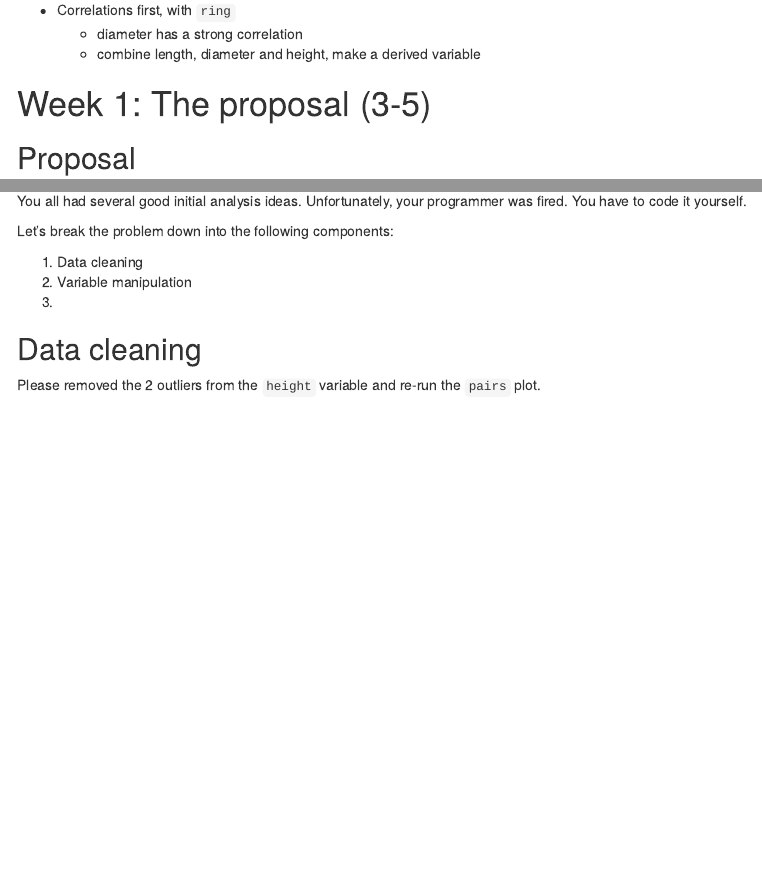
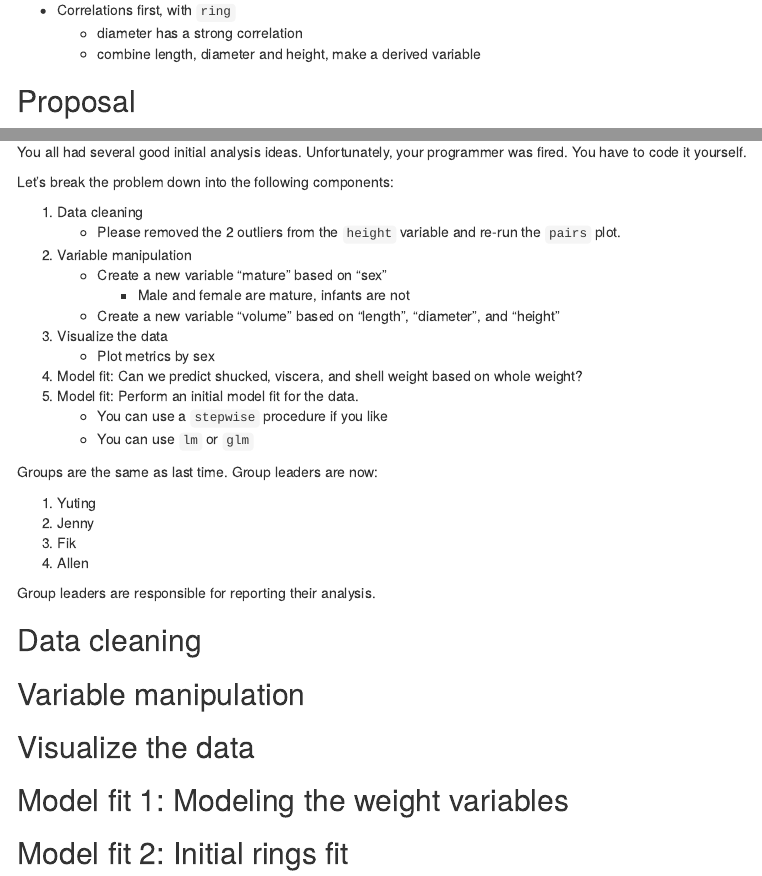
Before and after one commit to bca2/CPSC-541-abalone, an R Markdown document (abalone.Rmd): the page in a window 1100 px wide, from 1380 px down before the commit and from 1350 px down after it, so that both start at the same text, and a second part further down, joined at a grey line. Rendered offline with R 4.5, knitr and Pandoc, with nearby package versions; folded parts are opened; some code elsewhere in the file could not run offline; menus at the side of the page are left out.

Commit message:
Commit 2, just preparing an initial master branch

```diff
--- a/abalone.Rmd
+++ b/abalone.Rmd
@@ -66,14 +66,11 @@ Suggestions:
     - diameter has a strong correlation
     - combine length, diameter and height, make a derived variable
 
-# Week 1: The proposal (3-5)
-
 ## Proposal
 
 
 1. Inspect correlations
     - sex length and diameter highest correlation, no death
-    -
 1. Box plots
     - comparative boxplots for the different sex categories
 1. Outliers?
@@ -96,9 +93,36 @@ You have to code it yourself.
 Let's break the problem down into the following components:
 
 1. Data cleaning
-2. Variable manipulation
-3.
+    - Please removed the 2 outliers from the `height` variable and re-run the `pairs` plot.
+1. Variable manipulation
+    - Create a new variable "mature" based on "sex"
+        - Male and female are mature, infants are not
+    - Create a new variable "volume" based on "length", "diameter", and "height"
+1. Visualize the data
+    - Plot metrics by sex
+1. Model fit: Can we predict shucked, viscera, and shell weight based on whole weight?
+1. Model fit: Perform an initial model fit for the data.
+    - You can use a `stepwise` procedure if you like
+    - You can use `lm` or `glm`
+
+Groups are the same as last time.
+Group leaders are now:
+
+1. Yuting
+1. Jenny
+1. Fik
+1. Allen
+
+Group leaders are responsible for reporting their analysis.
+
 
 ## Data cleaning
 
-Please removed the 2 outliers from the `height` variable and re-run the `pairs` plot.
+
+## Variable manipulation
+
+## Visualize the data
+
+## Model fit 1: Modeling the weight variables
+
+## Model fit 2: Initial rings fit
```
Also changed, not shown: abalone.html, abalone.Rmd (2 more changed lines).
